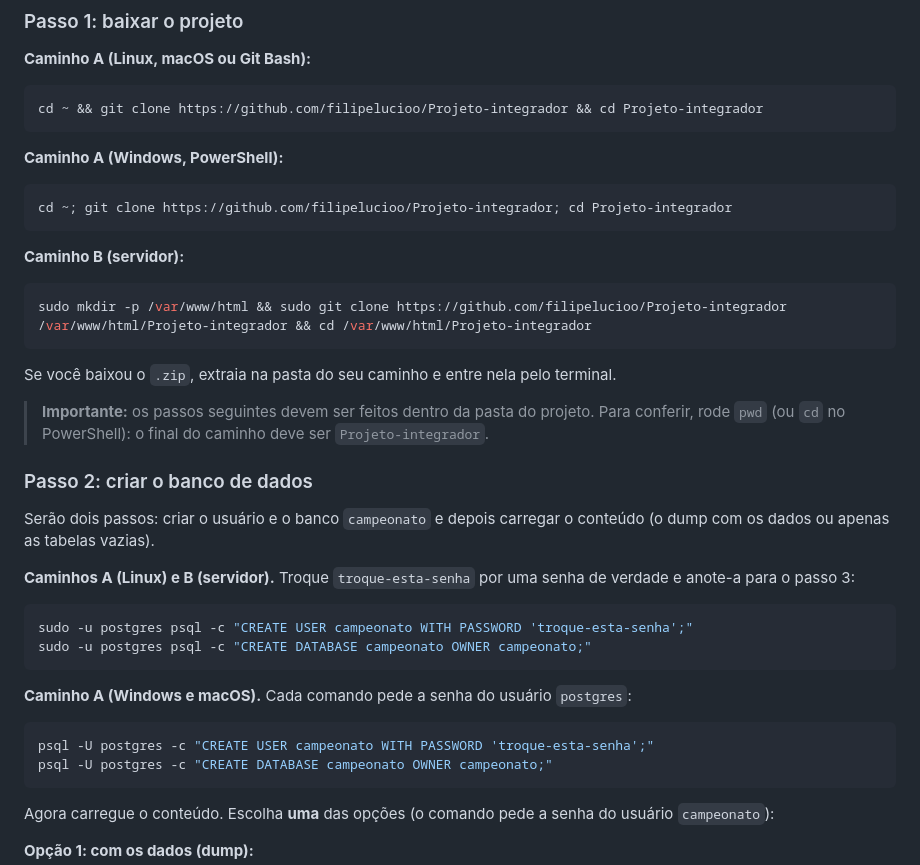
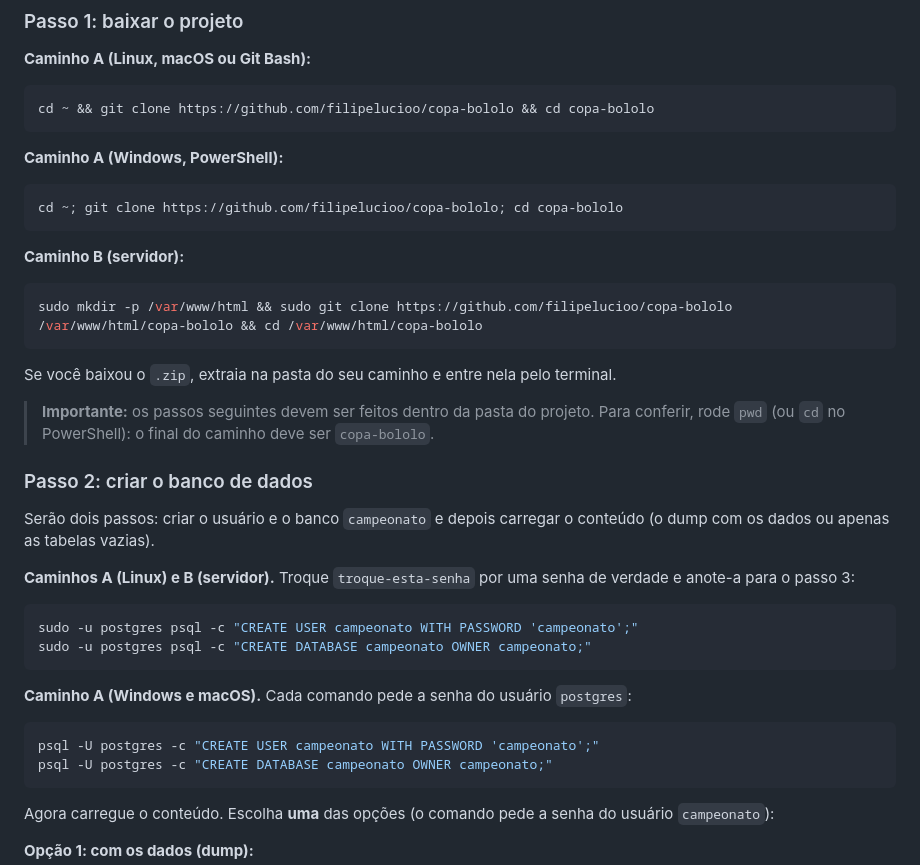
Before and after one commit to filipelucioo/Projeto-integrador, a Markdown page: README.md, the part around the change. GitHub-like rendering.

Commit message:
Update repository references in README.md

````diff
--- a/README.md
+++ b/README.md
@@ -129,24 +129,24 @@ psql --version
 **Caminho A (Linux, macOS ou Git Bash):**
 
 ```bash
-cd ~ && git clone https://github.com/filipelucioo/Projeto-integrador && cd Projeto-integrador
+cd ~ && git clone https://github.com/filipelucioo/copa-bololo && cd copa-bololo
 ```
 
 **Caminho A (Windows, PowerShell):**
 
 ```powershell
-cd ~; git clone https://github.com/filipelucioo/Projeto-integrador; cd Projeto-integrador
+cd ~; git clone https://github.com/filipelucioo/copa-bololo; cd copa-bololo
 ```
 
 **Caminho B (servidor):**
 
 ```bash
-sudo mkdir -p /var/www/html && sudo git clone https://github.com/filipelucioo/Projeto-integrador /var/www/html/Projeto-integrador && cd /var/www/html/Projeto-integrador
+sudo mkdir -p /var/www/html && sudo git clone https://github.com/filipelucioo/copa-bololo /var/www/html/copa-bololo && cd /var/www/html/copa-bololo
 ```
 
 Se você baixou o `.zip`, extraia na pasta do seu caminho e entre nela pelo terminal.
 
-> **Importante:** os passos seguintes devem ser feitos dentro da pasta do projeto. Para conferir, rode `pwd` (ou `cd` no PowerShell): o final do caminho deve ser `Projeto-integrador`.
+> **Importante:** os passos seguintes devem ser feitos dentro da pasta do projeto. Para conferir, rode `pwd` (ou `cd` no PowerShell): o final do caminho deve ser `copa-bololo`.
 
 ### Passo 2: criar o banco de dados
 
@@ -155,14 +155,14 @@ Serão dois passos: criar o usuário e o banco `campeonato` e depois carregar o
 **Caminhos A (Linux) e B (servidor).** Troque `troque-esta-senha` por uma senha de verdade e anote-a para o passo 3:
 
 ```bash
-sudo -u postgres psql -c "CREATE USER campeonato WITH PASSWORD 'troque-esta-senha';"
+sudo -u postgres psql -c "CREATE USER campeonato WITH PASSWORD 'campeonato';"
 sudo -u postgres psql -c "CREATE DATABASE campeonato OWNER campeonato;"
 ```
 
 **Caminho A (Windows e macOS).** Cada comando pede a senha do usuário `postgres`:
 
 ```bash
-psql -U postgres -c "CREATE USER campeonato WITH PASSWORD 'troque-esta-senha';"
+psql -U postgres -c "CREATE USER campeonato WITH PASSWORD 'campeonato';"
 psql -U postgres -c "CREATE DATABASE campeonato OWNER campeonato;"
 ```
 
````
